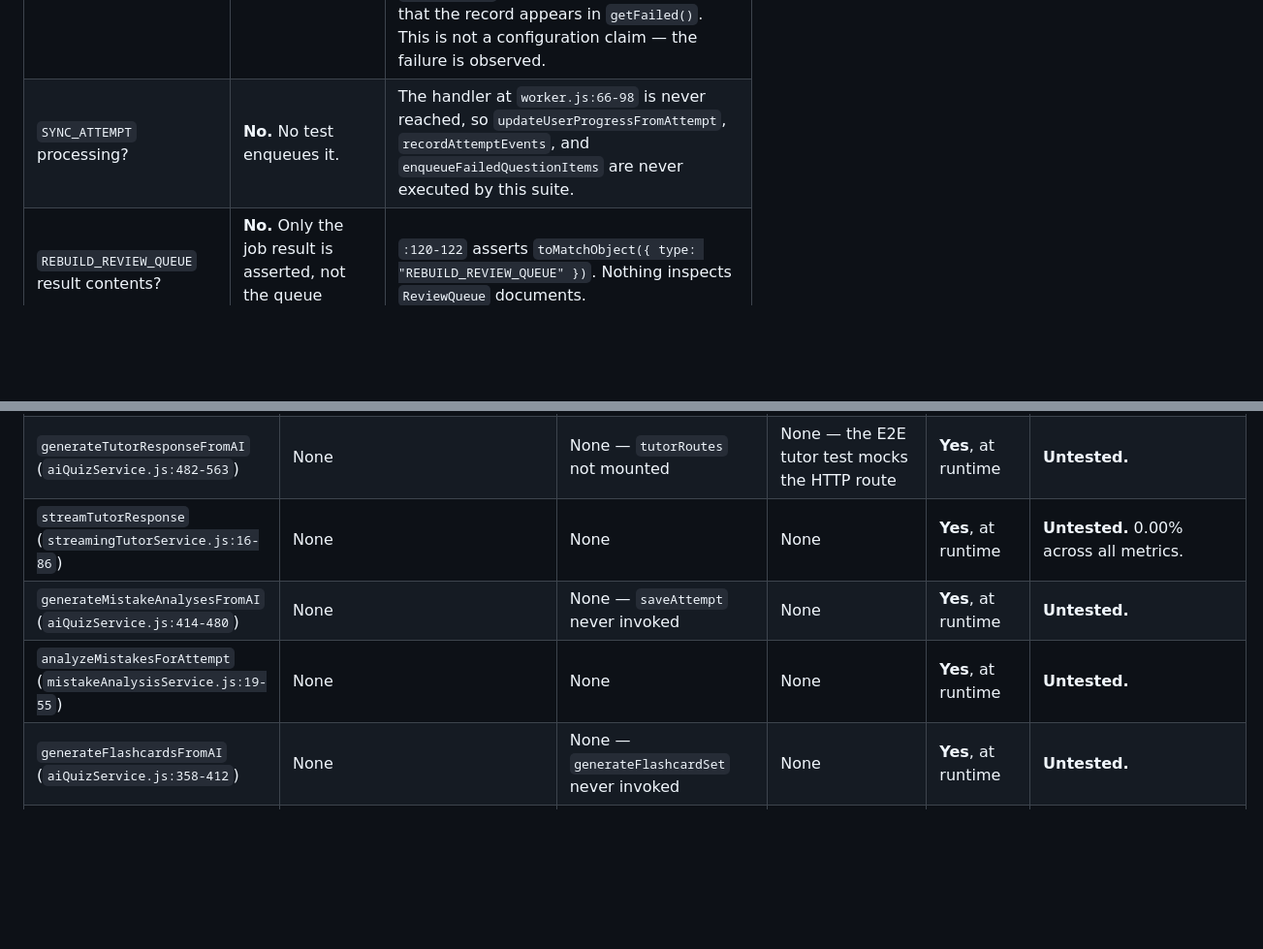
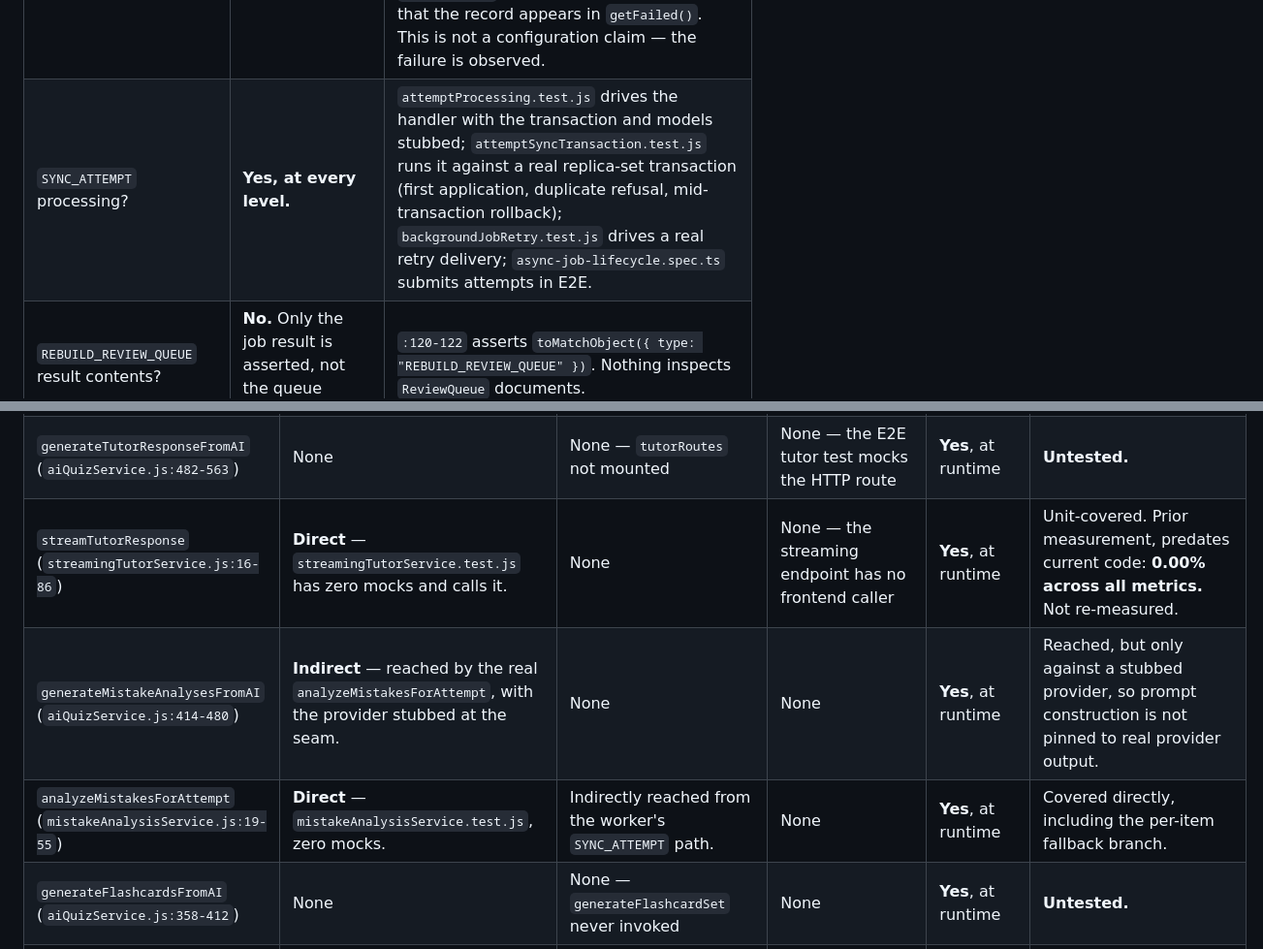
Before and after one commit to prathamkashyap/AthenaeumAI, a Markdown page: docs/TESTING_INVENTORY.md, 2 parts joined by grey strips. Shown at 97% size. Rendered like a GitHub page; blank space fills up the shorter version.

```diff
--- a/docs/TESTING_INVENTORY.md
+++ b/docs/TESTING_INVENTORY.md
@@ -421,7 +421,7 @@ real `Worker(BACKGROUND_QUEUE_NAME, processBackgroundJob, { concurrency: 1 })` a
 | Resulting database mutations? | **Yes, for `INDEX_MATERIAL` only** | `:98-101` asserts one `MaterialChunk` document, a 384-length `embedding`, and `metadata.indexedAt`. |
 | Queue dedup? | **Yes** | `:107-126` pauses the queue, enqueues the same `REBUILD_REVIEW_QUEUE` payload twice with an identical `deduplicationId`, and asserts `duplicate.id === first.id`. |
 | Retry / failure handling? | **Yes, genuinely** | `:128-145` enqueues an unknown job type with an explicit `attempts: 2` and `backoff: { type: "fixed", delay: 25 }`, then asserts the promise rejects with `"Unknown background job type"`, that `attemptsMade === 2`, that `failedReason` contains the message, and that the record appears in `getFailed()`. This is not a configuration claim — the failure is observed. |
-| `SYNC_ATTEMPT` processing? | **No.** No test enqueues it. | The handler at `worker.js:66-98` is never reached, so `updateUserProgressFromAttempt`, `recordAttemptEvents`, and `enqueueFailedQuestionItems` are never executed by this suite. |
+| `SYNC_ATTEMPT` processing? | **Yes, at every level.** | `attemptProcessing.test.js` drives the handler with the transaction and models stubbed; `attemptSyncTransaction.test.js` runs it against a real replica-set transaction (first application, duplicate refusal, mid-transaction rollback); `backgroundJobRetry.test.js` drives a real retry delivery; `async-job-lifecycle.spec.ts` submits attempts in E2E. |
 | `REBUILD_REVIEW_QUEUE` result contents? | **No.** Only the job result is asserted, not the queue items. | `:120-122` asserts `toMatchObject({ type: "REBUILD_REVIEW_QUEUE" })`. Nothing inspects `ReviewQueue` documents. |
 | Worker lifecycle (construction, `concurrency: 5`, `QueueEvents`, graceful shutdown)? | **No.** | The test imports `processBackgroundJob` only, never `startWorker` (`worker.js:109-155`). |
 | Attempt-ownership re-check in the worker? | **No.** | `worker.js:79-81` is inside `SYNC_ATTEMPT`, never reached. |
@@ -461,9 +461,9 @@ Both facts are recorded here as observations about current behaviour. Neither wa
 | ------- | --------- | ---------------- | -------- | ------------------- | -------------- |
 | `generateQuizFromAI` (`aiQuizService.js:279-356`) | **Direct**, indirectly — `quizService.test.js` and `quizGenerationController.test.js` reach it through `generateQuiz`. | Reached by the live upload route (`quizController.js:117`). | `tests/e2e/async-job-lifecycle.spec.ts` posts a PDF to `/quiz/generate`. | **Yes**, at runtime | Covered at the function level, but only against a stubbed provider, so its prompt construction is asserted indirectly rather than pinned to real provider output. |
 | `generateTutorResponseFromAI` (`aiQuizService.js:482-563`) | None | None — `tutorRoutes` not mounted | None — the E2E tutor test mocks the HTTP route | **Yes**, at runtime | **Untested.** |
-| `streamTutorResponse` (`streamingTutorService.js:16-86`) | None | None | None | **Yes**, at runtime | **Untested.** 0.00% across all metrics. |
-| `generateMistakeAnalysesFromAI` (`aiQuizService.js:414-480`) | None | None — `saveAttempt` never invoked | None | **Yes**, at runtime | **Untested.** |
-| `analyzeMistakesForAttempt` (`mistakeAnalysisService.js:19-55`) | None | None | None | **Yes**, at runtime | **Untested.** |
+| `streamTutorResponse` (`streamingTutorService.js:16-86`) | **Direct** — `streamingTutorService.test.js` has zero mocks and calls it. | None | None — the streaming endpoint has no frontend caller | **Yes**, at runtime | Unit-covered. Prior measurement, predates current code: **0.00% across all metrics.** Not re-measured. |
+| `generateMistakeAnalysesFromAI` (`aiQuizService.js:414-480`) | **Indirect** — reached by the real `analyzeMistakesForAttempt`, with the provider stubbed at the seam. | None | None | **Yes**, at runtime | Reached, but only against a stubbed provider, so prompt construction is not pinned to real provider output. |
+| `analyzeMistakesForAttempt` (`mistakeAnalysisService.js:19-55`) | **Direct** — `mistakeAnalysisService.test.js`, zero mocks. | Indirectly reached from the worker's `SYNC_ATTEMPT` path. | None | **Yes**, at runtime | Covered directly, including the per-item fallback branch. |
 | `generateFlashcardsFromAI` (`aiQuizService.js:358-412`) | None | None — `generateFlashcardSet` never invoked | None | **Yes**, at runtime | **Untested.** |
 | `getGroqClient` (`aiQuizService.js:9-17`, `streamingTutorService.js:6-14`) | None | None | None | — | **Untested.** No test constructs a Groq client, valid or invalid. |
 | Prompt builders (`buildPrompt`, `getDefaultCognitiveLevel`, `VALID_COGNITIVE_LEVELS`) | None | None | None | no | **Untested**, except that `getDefaultCognitiveLevel` and `VALID_COGNITIVE_LEVELS` are exported and therefore not covered. |
```
Also changed, not shown: other parts of docs/TESTING_INVENTORY.md (+30 -26 lines).
